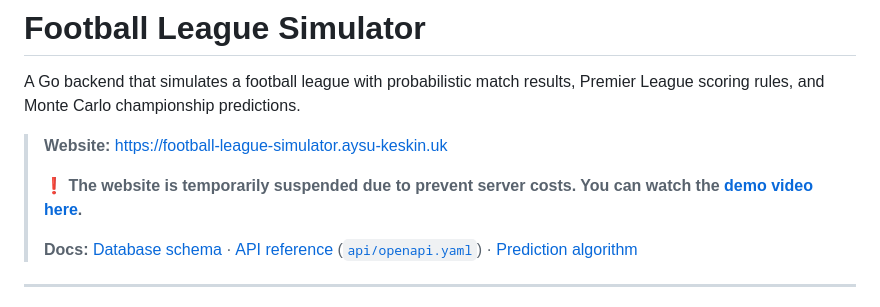
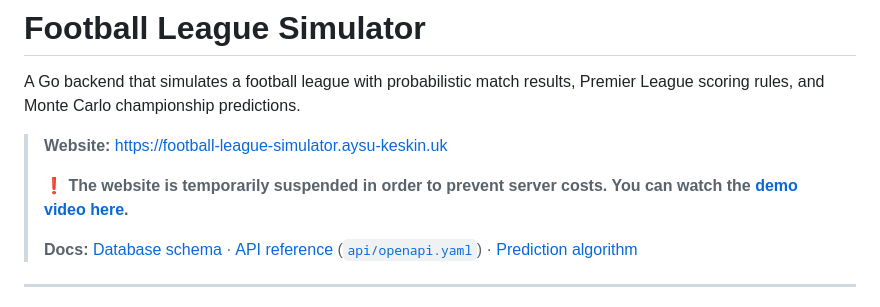
Before and after one commit to AysuKeskin/football-league-simulator, a Markdown page: README.md, the part around the change. GitHub-like rendering.

Commit message:
Update warning message about website suspension

```diff
--- a/README.md
+++ b/README.md
@@ -4,7 +4,7 @@ A Go backend that simulates a football league with probabilistic match results,
 
 > **Website:** [https://football-league-simulator.aysu-keskin.uk](https://football-league-simulator.aysu-keskin.uk)
 >
-> ❗ **The website is temporarily suspended due to prevent server costs. You can watch the [demo video here](https://youtu.be/g4DMZ8TcGqw).**
+> ❗ **The website is temporarily suspended in order to prevent server costs. You can watch the [demo video here](https://youtu.be/g4DMZ8TcGqw).**
 >
 > **Docs:** [Database schema](docs/DATABASE_SCHEMA.md) · [API reference](https://football-league-simulator.aysu-keskin.uk/swagger) ([`api/openapi.yaml`](api/openapi.yaml)) · [Prediction algorithm](docs/PREDICTION_ALGORITHM.md)
 
```
